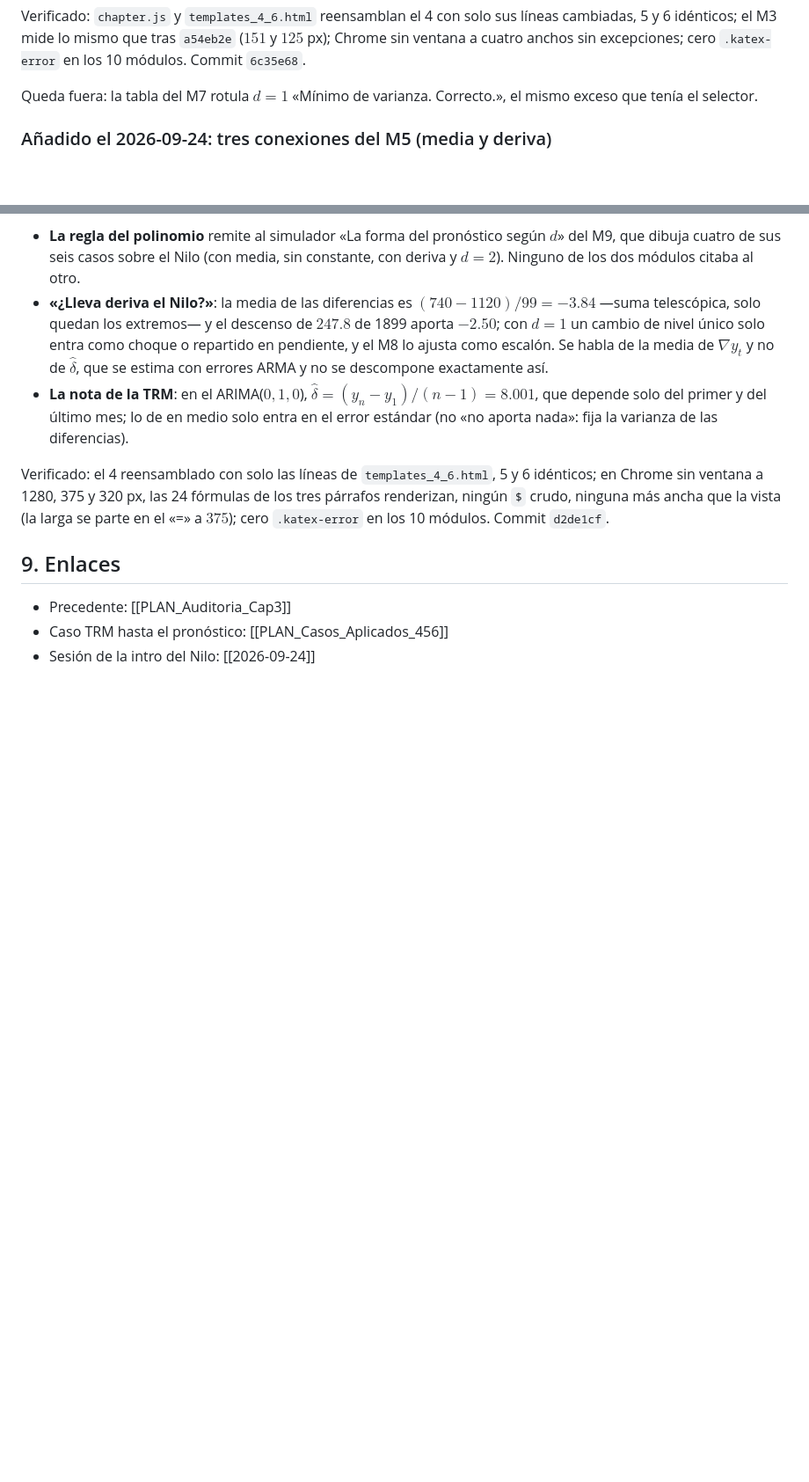
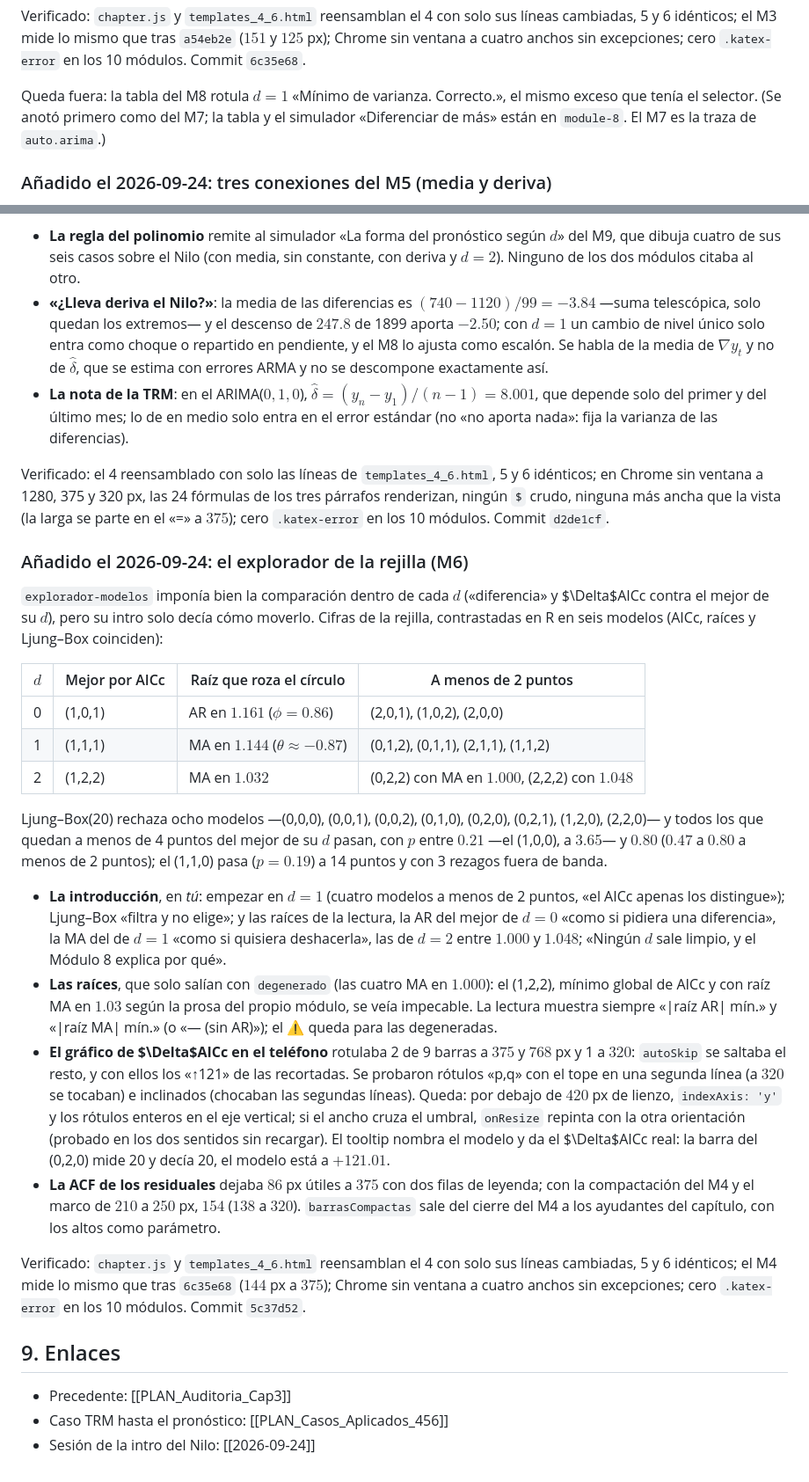
Before and after one commit to JotaMao1985/Series-de-Tiempo_Un_Bosque, a Markdown page: PLAN_Auditoria_Cap4.md, 2 parts joined by grey strips. Shown at 88% size. Drawn GitHub-style; blank space fills up the shorter version.

Commit message:
Documenta el explorador del M6 en el plan de auditoría del capítulo 4
Corrige además la atribución de la tabla «Mínimo de varianza. Correcto.»,
que está en el M8 y no en el M7.

Co-Authored-By: Claude Opus 5.5 <noreply@anthropic.com>

```diff
--- a/PLAN_Auditoria_Cap4.md
+++ b/PLAN_Auditoria_Cap4.md
@@ -311,8 +311,9 @@ Verificado: `chapter.js` y `templates_4_6.html` reensamblan el 4 con solo sus l
 y 6 idénticos; el M3 mide lo mismo que tras `a54eb2e` ($151$ y $125$ px); Chrome sin ventana a
 cuatro anchos sin excepciones; cero `.katex-error` en los 10 módulos. Commit `6c35e68`.
 
-Queda fuera: la tabla del M7 rotula $d = 1$ «Mínimo de varianza. Correcto.», el mismo exceso que
-tenía el selector.
+Queda fuera: la tabla del M8 rotula $d = 1$ «Mínimo de varianza. Correcto.», el mismo exceso que
+tenía el selector. (Se anotó primero como del M7; la tabla y el simulador «Diferenciar de más»
+están en `module-8`. El M7 es la traza de `auto.arima`.)
 
 ### Añadido el 2026-09-24: tres conexiones del M5 (media y deriva)
 
@@ -341,6 +342,47 @@ Chrome sin ventana a 1280, 375 y 320 px, las 24 fórmulas de los tres párrafos
 `$` crudo, ninguna más ancha que la vista (la larga se parte en el «=» a $375$); cero
 `.katex-error` en los 10 módulos. Commit `d2de1cf`.
 
+### Añadido el 2026-09-24: el explorador de la rejilla (M6)
+
+`explorador-modelos` imponía bien la comparación dentro de cada $d$ («diferencia» y $\Delta$AICc
+contra el mejor de su $d$), pero su intro solo decía cómo moverlo. Cifras de la rejilla,
+contrastadas en R en seis modelos (AICc, raíces y Ljung–Box coinciden):
+
+| $d$ | Mejor por AICc | Raíz que roza el círculo | A menos de 2 puntos |
+|---|---|---|---|
+| 0 | (1,0,1) | AR en $1.161$ ($\phi = 0.86$) | (2,0,1), (1,0,2), (2,0,0) |
+| 1 | (1,1,1) | MA en $1.144$ ($\theta \approx -0.87$) | (0,1,2), (0,1,1), (2,1,1), (1,1,2) |
+| 2 | (1,2,2) | MA en $1.032$ | (0,2,2) con MA en $1.000$, (2,2,2) con $1.048$ |
+
+Ljung–Box(20) rechaza ocho modelos —(0,0,0), (0,0,1), (0,0,2), (0,1,0), (0,2,0), (0,2,1),
+(1,2,0), (2,2,0)— y todos los que quedan a menos de 4 puntos del mejor de su $d$ pasan, con $p$
+entre $0.21$ —el (1,0,0), a $3.65$— y $0.80$ ($0.47$ a $0.80$ a menos de 2 puntos); el (1,1,0)
+pasa ($p = 0.19$) a 14 puntos y con 3 rezagos fuera de banda.
+
+- **La introducción**, en *tú*: empezar en $d = 1$ (cuatro modelos a menos de 2 puntos, «el
+  AICc apenas los distingue»); Ljung–Box «filtra y no elige»; y las raíces de la lectura, la AR
+  del mejor de $d = 0$ «como si pidiera una diferencia», la MA del de $d = 1$ «como si quisiera
+  deshacerla», las de $d = 2$ entre $1.000$ y $1.048$; «Ningún $d$ sale limpio, y el Módulo 8
+  explica por qué».
+- **Las raíces**, que solo salían con `degenerado` (las cuatro MA en $1.000$): el (1,2,2), mínimo
+  global de AICc y con raíz MA en $1.03$ según la prosa del propio módulo, se veía impecable. La
+  lectura muestra siempre «|raíz AR| mín.» y «|raíz MA| mín.» (o «— (sin AR)»); el ⚠ queda para
+  las degeneradas.
+- **El gráfico de $\Delta$AICc en el teléfono** rotulaba 2 de 9 barras a $375$ y $768$ px y 1 a
+  $320$: `autoSkip` se saltaba el resto, y con ellos los «↑121» de las recortadas. Se probaron
+  rótulos «p,q» con el tope en una segunda línea (a $320$ se tocaban) e inclinados (chocaban las
+  segundas líneas). Queda: por debajo de $420$ px de lienzo, `indexAxis: 'y'` y los rótulos
+  enteros en el eje vertical; si el ancho cruza el umbral, `onResize` repinta con la otra
+  orientación (probado en los dos sentidos sin recargar). El tooltip nombra el modelo y da el
+  $\Delta$AICc real: la barra del (0,2,0) mide 20 y decía 20, el modelo está a $+121.01$.
+- **La ACF de los residuales** dejaba $86$ px útiles a $375$ con dos filas de leyenda; con la
+  compactación del M4 y el marco de $210$ a $250$ px, $154$ ($138$ a $320$). `barrasCompactas`
+  sale del cierre del M4 a los ayudantes del capítulo, con los altos como parámetro.
+
+Verificado: `chapter.js` y `templates_4_6.html` reensamblan el 4 con solo sus líneas cambiadas, 5
+y 6 idénticos; el M4 mide lo mismo que tras `6c35e68` ($144$ px a $375$); Chrome sin ventana a
+cuatro anchos sin excepciones; cero `.katex-error` en los 10 módulos. Commit `5c37d52`.
+
 ## 9. Enlaces
 
 - Precedente: [[PLAN_Auditoria_Cap3]]
```
